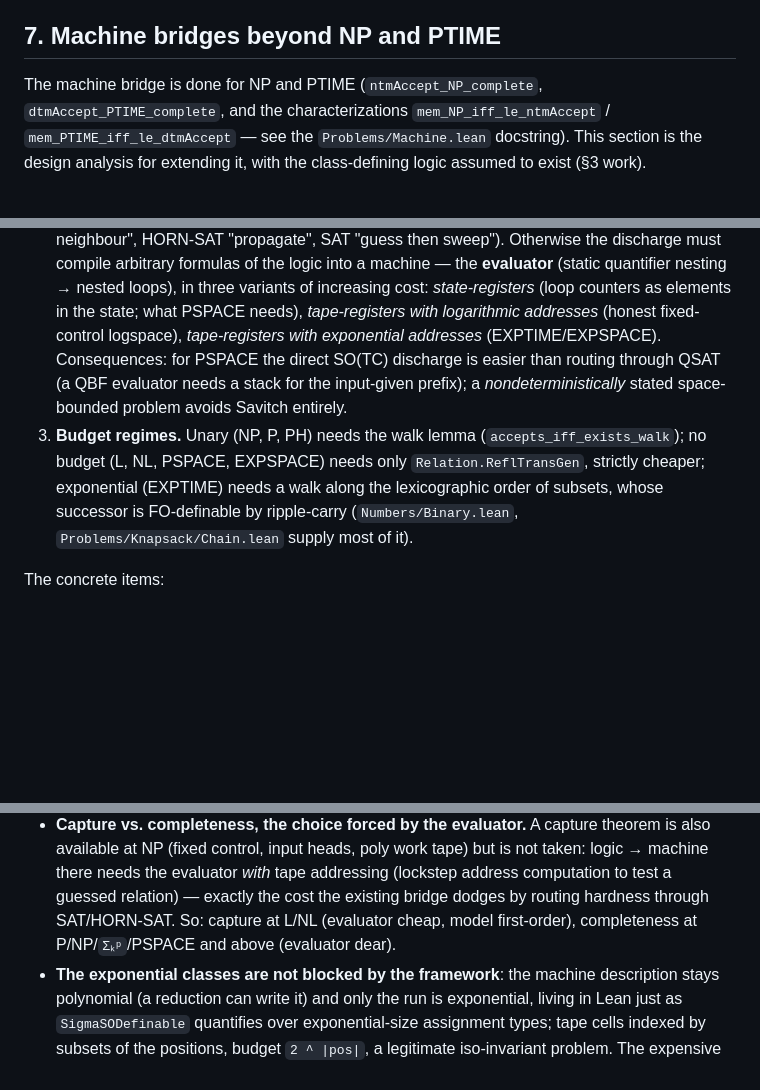
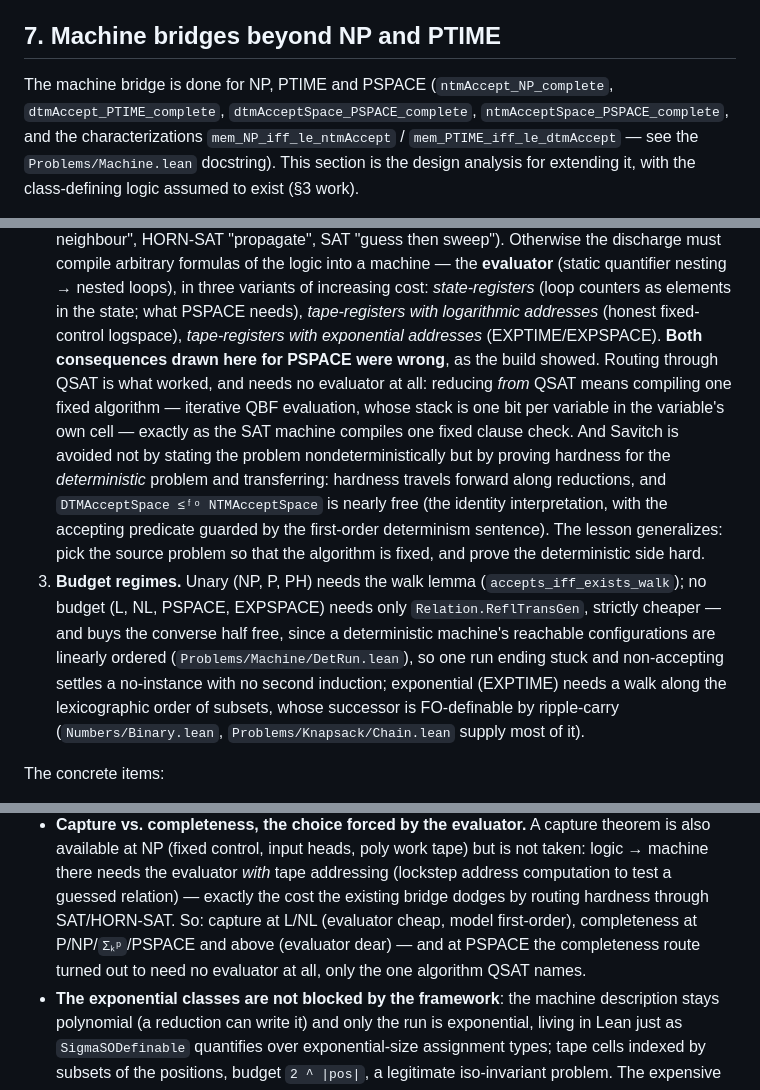
Before and after one commit to PierreSenellart/descriptive-complexity, a Markdown page: ROADMAP.md, 3 parts joined by grey strips. Drawn GitHub-style; blank space fills up the shorter version.

Commit message:
Fold the PSPACE machine-bridge design note into the roadmap: the evaluator was never needed

```diff
--- a/ROADMAP.md
+++ b/ROADMAP.md
@@ -313,8 +313,9 @@ other side).
 
 ## 7. Machine bridges beyond NP and PTIME
 
-The machine bridge is done for NP and PTIME (`ntmAccept_NP_complete`,
-`dtmAccept_PTIME_complete`, and the characterizations
+The machine bridge is done for NP, PTIME and PSPACE (`ntmAccept_NP_complete`,
+`dtmAccept_PTIME_complete`, `dtmAcceptSpace_PSPACE_complete`,
+`ntmAcceptSpace_PSPACE_complete`, and the characterizations
 `mem_NP_iff_le_ntmAccept` / `mem_PTIME_iff_le_dtmAccept` — see the
 `Problems/Machine.lean` docstring). This section is the design analysis for
 extending it, with the class-defining logic assumed to exist (§3 work).
@@ -370,14 +371,24 @@ Three rules govern the table:
    three variants of increasing cost: *state-registers* (loop counters as
    elements in the state; what PSPACE needs), *tape-registers with logarithmic
    addresses* (honest fixed-control logspace), *tape-registers with
-   exponential addresses* (EXPTIME/EXPSPACE). Consequences: for PSPACE the
-   direct SO(TC) discharge is easier than routing through QSAT (a QBF
-   evaluator needs a stack for the input-given prefix); a
-   *nondeterministically* stated space-bounded problem avoids Savitch
-   entirely.
+   exponential addresses* (EXPTIME/EXPSPACE). **Both consequences drawn here
+   for PSPACE were wrong**, as the build showed. Routing through QSAT is what
+   worked, and needs no evaluator at all: reducing *from* QSAT means compiling
+   one fixed algorithm — iterative QBF evaluation, whose stack is one bit per
+   variable in the variable's own cell — exactly as the SAT machine compiles
+   one fixed clause check. And Savitch is avoided not by stating the problem
+   nondeterministically but by proving hardness for the *deterministic*
+   problem and transferring: hardness travels forward along reductions, and
+   `DTMAcceptSpace ≤ᶠᵒ NTMAcceptSpace` is nearly free (the identity
+   interpretation, with the accepting predicate guarded by the first-order
+   determinism sentence). The lesson generalizes: pick the source problem so
+   that the algorithm is fixed, and prove the deterministic side hard.
 3. **Budget regimes.** Unary (NP, P, PH) needs the walk lemma
    (`accepts_iff_exists_walk`); no budget (L, NL, PSPACE, EXPSPACE) needs only
-   `Relation.ReflTransGen`, strictly cheaper; exponential (EXPTIME) needs a
+   `Relation.ReflTransGen`, strictly cheaper — and buys the converse half free,
+   since a deterministic machine's reachable configurations are linearly
+   ordered (`Problems/Machine/DetRun.lean`), so one run ending stuck and
+   non-accepting settles a no-instance with no second induction; exponential (EXPTIME) needs a
    walk along the lexicographic order of subsets, whose successor is
    FO-definable by ripple-carry (`Numbers/Binary.lean`,
    `Problems/Knapsack/Chain.lean` supply most of it).
@@ -412,7 +423,9 @@ The concrete items:
   tape addressing (lockstep address computation to test a guessed relation) —
   exactly the cost the existing bridge dodges by routing hardness through
   SAT/HORN-SAT. So: capture at L/NL (evaluator cheap, model first-order),
-  completeness at P/NP/`Σₖᵖ`/PSPACE and above (evaluator dear).
+  completeness at P/NP/`Σₖᵖ`/PSPACE and above (evaluator dear) — and at PSPACE
+  the completeness route turned out to need no evaluator at all, only the one
+  algorithm QSAT names.
 - **The exponential classes are not blocked by the framework**: the machine
   description stays polynomial (a reduction can write it) and only the run is
   exponential, living in Lean just as `SigmaSODefinable` quantifies over
```
Also changed, not shown: other parts of ROADMAP.md (+1 -1 lines).
